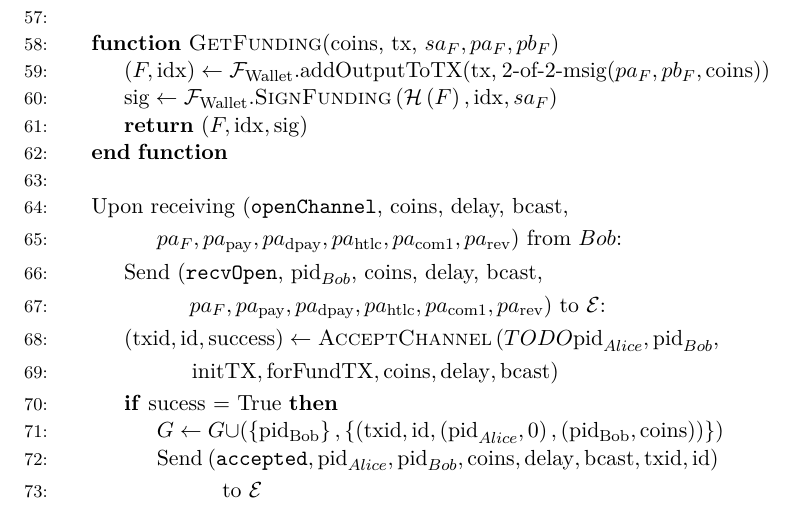
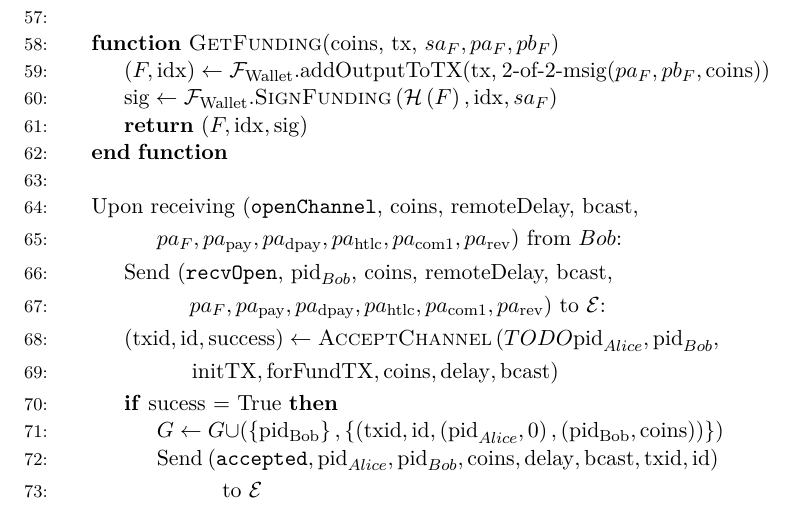
Before and after one commit to OrfeasLitos/PaymentChannels, a LaTeX paper (src/paymentChannels.tex, which reads src/lightningprot.tex): part of page 18 of 22, cut so that both start at the same text. Compiled offline with pdfLaTeX.

Commit message:
Differentiate self and remote delays

```diff
--- a/src/lightningprot.tex
+++ b/src/lightningprot.tex
@@ -137,7 +137,7 @@
       \State \Return $\left(F, \mathrm{idx}, \mathrm{sig}\right)$
     \EndFunction
     \State
-    \State Upon receiving (\texttt{openChannel}, coins, delay, bcast,
+    \State Upon receiving (\texttt{openChannel}, coins, remoteDelay, bcast,
     \Indent
       \Indent
         \State $pa_F, pa_{\mathrm{pay}}, pa_{\mathrm{dpay}}, pa_{\mathrm{htlc}},
@@ -145,7 +145,7 @@
       \EndIndent
     \EndIndent
     \Indent
-      \State Send (\texttt{recvOpen}, $\mathrm{pid}_{Bob}$, coins, delay, bcast,
+      \State Send (\texttt{recvOpen}, $\mathrm{pid}_{Bob}$, coins, remoteDelay, bcast,
       \Indent
         \Indent
           \State $pa_F, pa_{\mathrm{pay}}, pa_{\mathrm{dpay}}, pa_{\mathrm{htlc}},
```
